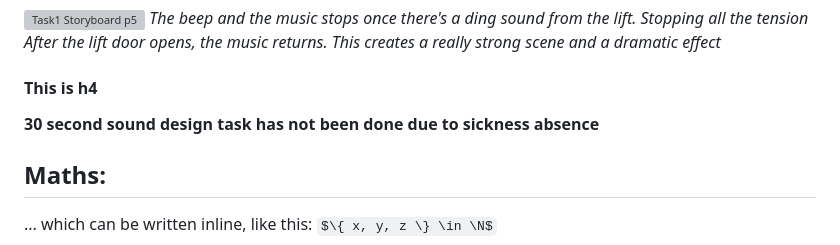
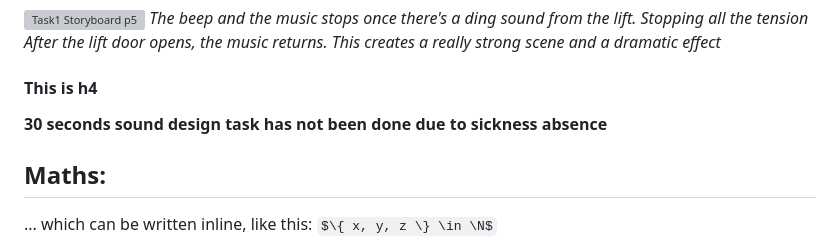
Before and after one commit to Maewnic/dms1_blog, a Markdown page: posts/first-blog-post.md, the part around the change. Rendered like a GitHub page; some formulas as TeX source; grey boxes are pictures that could not be loaded.

Commit message:
minor_fix

```diff
--- a/posts/first-blog-post.md
+++ b/posts/first-blog-post.md
@@ -79,7 +79,7 @@ You can find a markdown cheat-sheet [here](https://www.markdownguide.org/cheat-s
 *After the lift door opens, the music returns. This creates a really strong scene and a dramatic effect*
 
 #### This is h4
-**30 second sound design task has not been done due to sickness absence**
+**30 seconds sound design task has not been done due to sickness absence**
 
 ## Maths:
 
```
